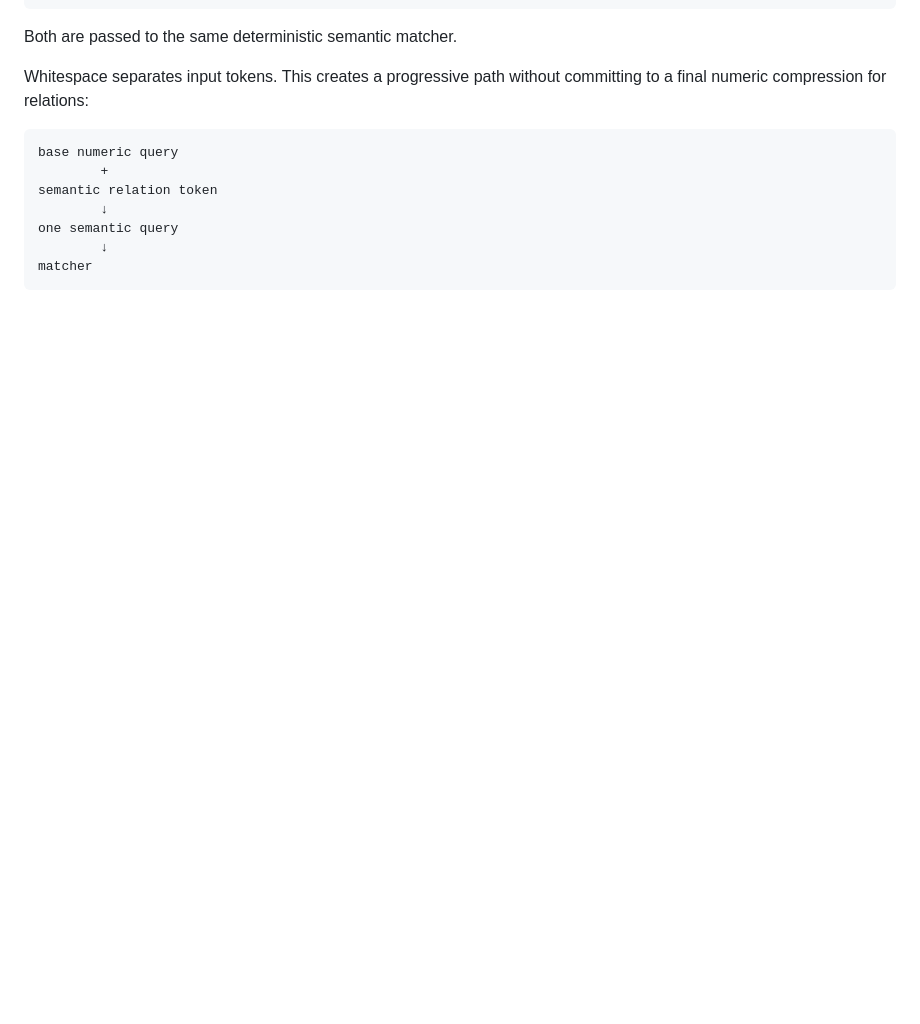
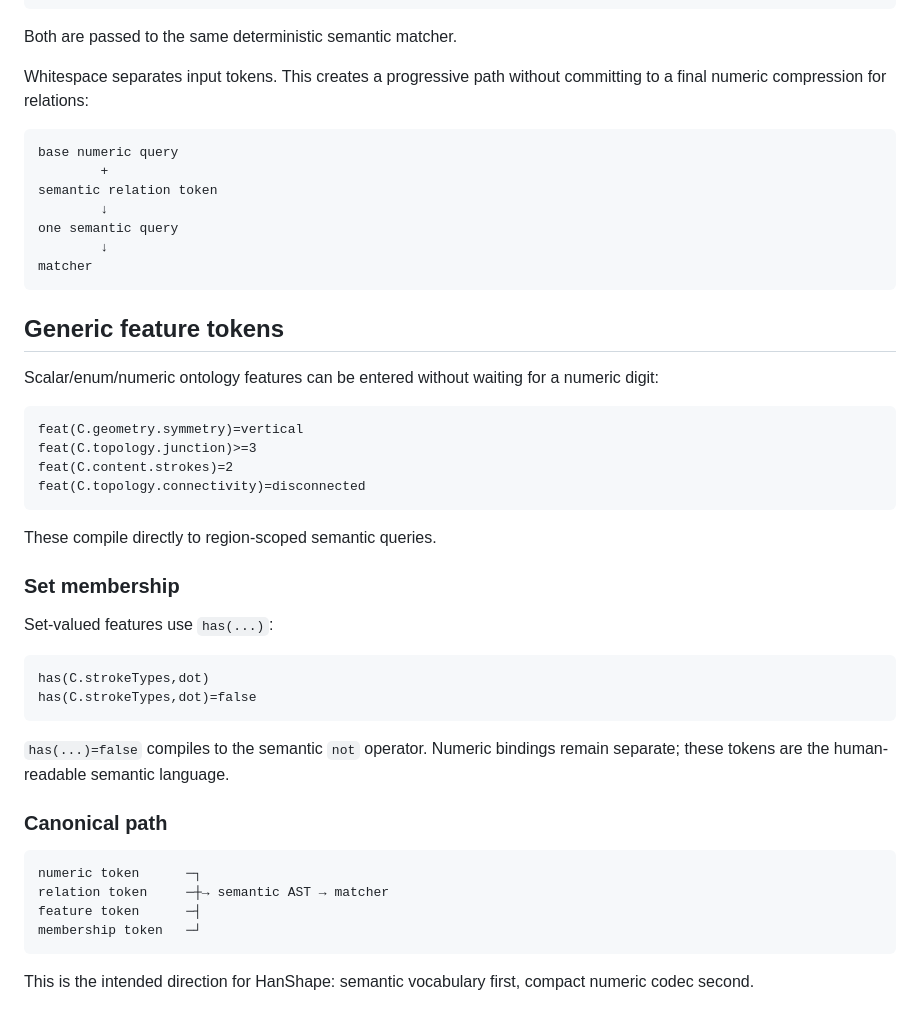
Before and after one commit to redsonvietnam/hanshape, a Markdown page: docs/QUERY_GRAMMAR.md, the part around the change. GitHub-like rendering; blank space fills up the shorter version.

Commit message:
docs: define generic feature and membership tokens

````diff
--- a/docs/QUERY_GRAMMAR.md
+++ b/docs/QUERY_GRAMMAR.md
@@ -181,3 +181,37 @@ one semantic query
         ↓
 matcher
 ```
+## Generic feature tokens
+
+Scalar/enum/numeric ontology features can be entered without waiting for a numeric digit:
+
+```text
+feat(C.geometry.symmetry)=vertical
+feat(C.topology.junction)>=3
+feat(C.content.strokes)=2
+feat(C.topology.connectivity)=disconnected
+```
+
+These compile directly to region-scoped semantic queries.
+
+### Set membership
+
+Set-valued features use `has(...)`:
+
+```text
+has(C.strokeTypes,dot)
+has(C.strokeTypes,dot)=false
+```
+
+`has(...)=false` compiles to the semantic `not` operator. Numeric bindings remain separate; these tokens are the human-readable semantic language.
+
+### Canonical path
+
+```text
+numeric token      ─┐
+relation token     ─┼→ semantic AST → matcher
+feature token      ─┤
+membership token   ─┘
+```
+
+This is the intended direction for HanShape: semantic vocabulary first, compact numeric codec second.
````
